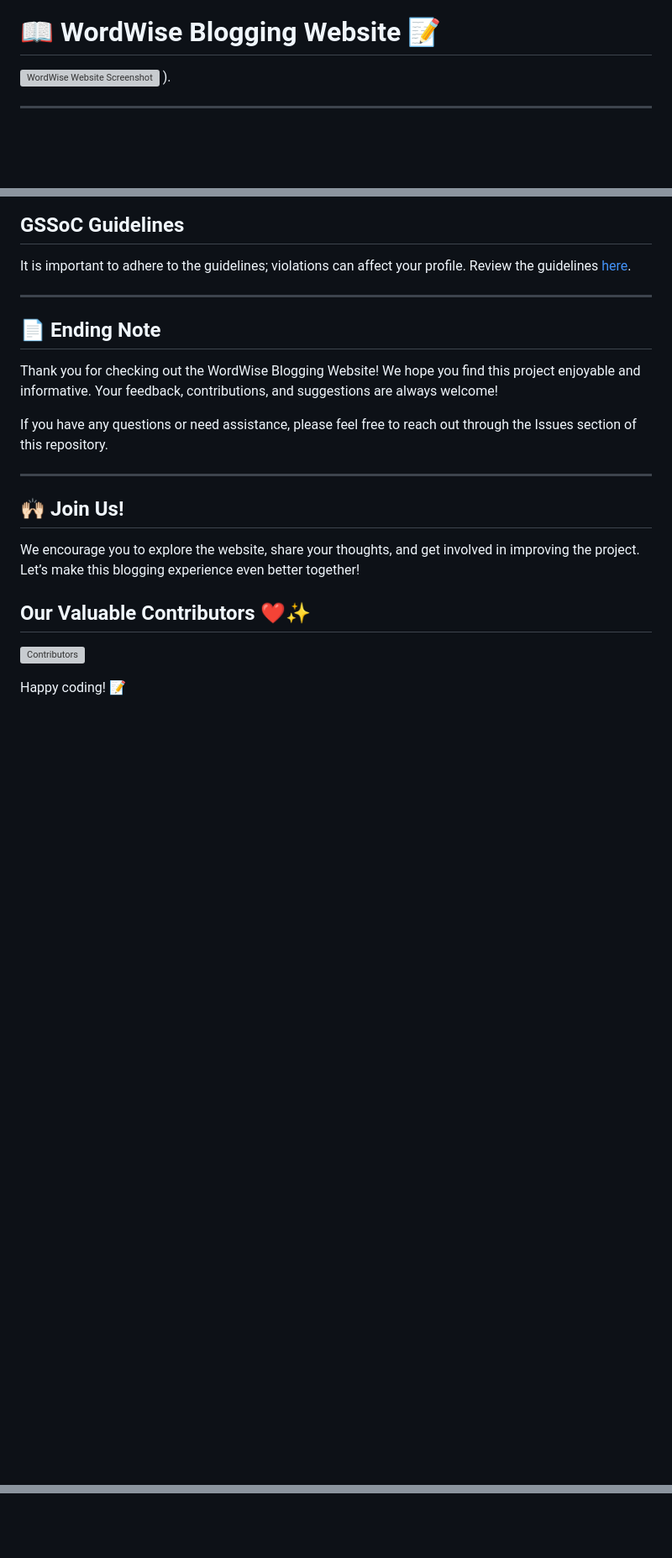
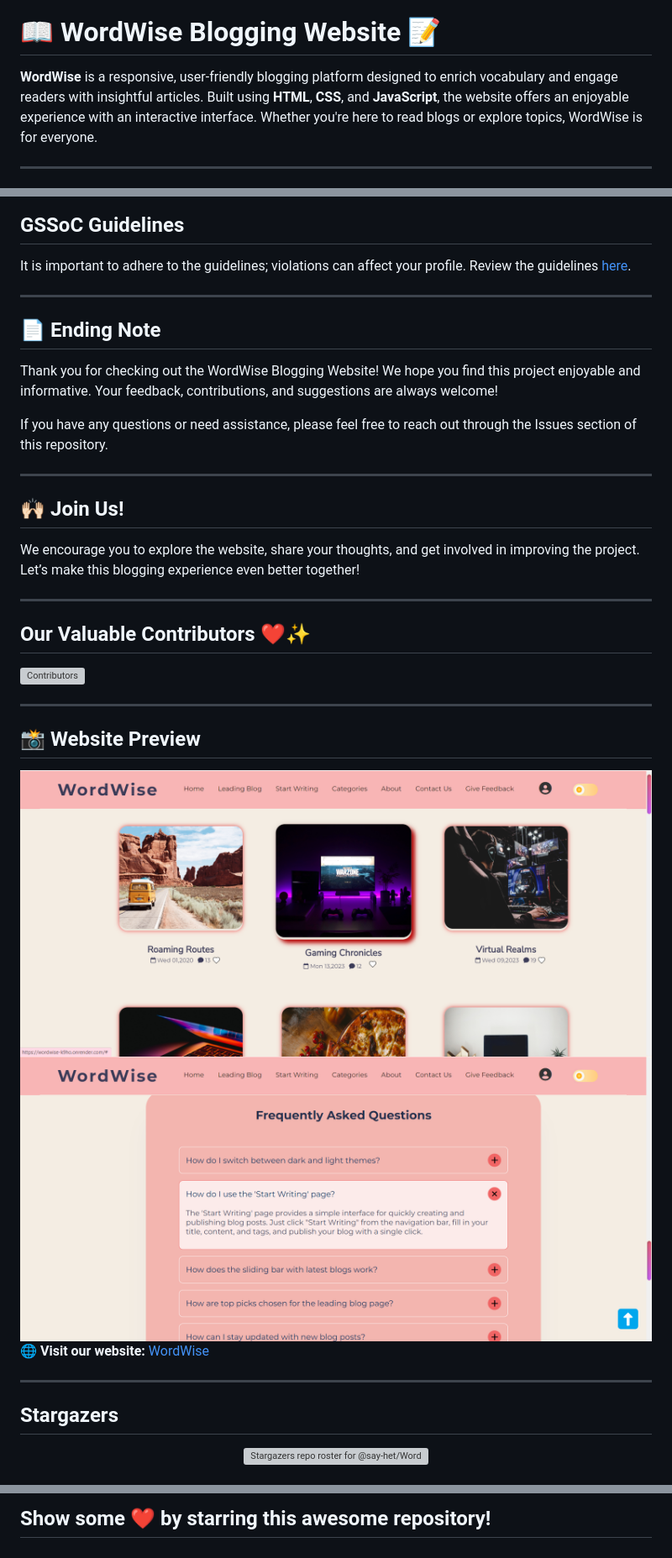
Before and after one commit to ANSHIKA-26/WordWise, a Markdown page: README.md, 3 parts joined by grey strips. Shown: that part at 84% size. GitHub-like rendering; pictures changed too: faq.png (added), home.png (added); blank space fills up the shorter version; grey boxes are pictures that could not be loaded.

```diff
--- a/README.md
+++ b/README.md
@@ -3,8 +1,5 @@
 # 📖 WordWise Blogging Website 📝
-
-![WordWise Website Screenshot](https://github.com/sakshamsaraf23/WordWise/blob/main/images/website.png)
-).
-
+**WordWise** is a responsive, user-friendly blogging platform designed to enrich vocabulary and engage readers with insightful articles. Built using **HTML**, **CSS**, and **JavaScript**, the website offers an enjoyable experience with an interactive interface. Whether you're here to read blogs or explore topics, WordWise is for everyone.
 
 ---
 
@@ -128,9 +192,26 @@ If you have any questions or need assistance, please feel free to reach out thro
 ## 🙌🏻 Join Us!
 We encourage you to explore the website, share your thoughts, and get involved in improving the project. Let’s make this blogging experience even better together!
 
+---
+
 ## Our Valuable Contributors ❤️✨
 
 [![Contributors](https://contrib.rocks/image?repo=say-het/WordWise)](https://github.com/say-het/WordWise/graphs/contributors)
 
+---
 
-Happy coding! 📝
+## 📸 Website Preview
+<img src="home.png" />
+<img src="faq.png" />
+
+🌐 **Visit our website:** [WordWise](https://wordwise-k9ho.onrender.com/#)
+
+---
+## Stargazers
+
+<div align='center'>
+
+[![Stargazers repo roster for @say-het/WordWise](https://reporoster.com/stars/say-het/WordWise)](https://github.com/say-het/WordWise/stargazers)
+
+</div>
+
@@ -136,0 +233 @@ Happy coding! 📝
+## Show some ❤️ by starring this awesome repository!
```
Also changed, not shown: other parts of README.md (+91 -9 lines).
